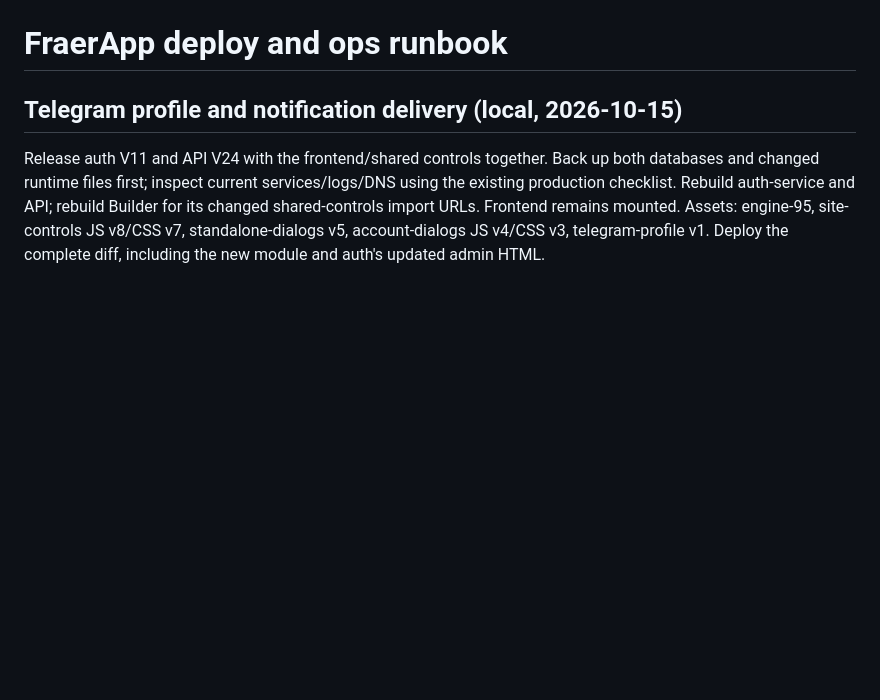
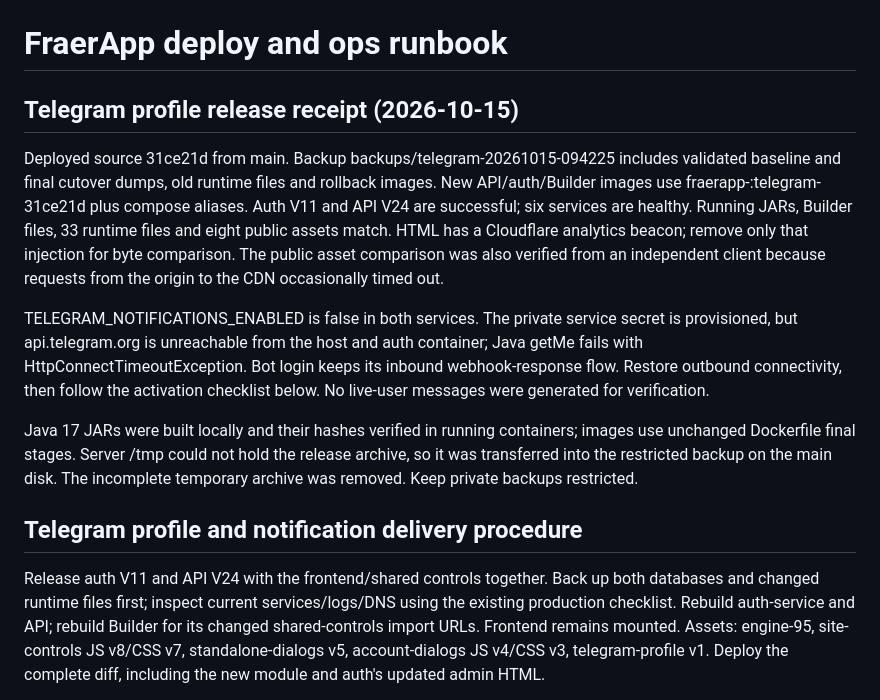
Before and after one commit to CuLiBiAkA/fraerapp, a Markdown page: DEPLOY_RUNBOOK.md, the part around the change. Rendered like a GitHub page; blank space fills up the shorter version.

Commit message:
docs: record Telegram deployment and delivery network blocker

```diff
--- a/DEPLOY_RUNBOOK.md
+++ b/DEPLOY_RUNBOOK.md
@@ -1,6 +1,28 @@
 # FraerApp deploy and ops runbook
 
-## Telegram profile and notification delivery (local, 2026-10-15)
+## Telegram profile release receipt (2026-10-15)
+
+Deployed source 31ce21d from main. Backup backups/telegram-20261015-094225 includes
+validated baseline and final cutover dumps, old runtime files and rollback images.
+New API/auth/Builder images use fraerapp-<service>:telegram-31ce21d plus compose
+aliases. Auth V11 and API V24 are successful; six services are healthy. Running
+JARs, Builder files, 33 runtime files and eight public assets match. HTML has a
+Cloudflare analytics beacon; remove only that injection for byte comparison.
+The public asset comparison was also verified from an independent client because
+requests from the origin to the CDN occasionally timed out.
+
+TELEGRAM_NOTIFICATIONS_ENABLED is false in both services. The private service
+secret is provisioned, but api.telegram.org is unreachable from the host and
+auth container; Java getMe fails with HttpConnectTimeoutException. Bot login keeps
+its inbound webhook-response flow. Restore outbound connectivity, then follow the
+activation checklist below. No live-user messages were generated for verification.
+
+Java 17 JARs were built locally and their hashes verified in running containers;
+images use unchanged Dockerfile final stages. Server /tmp could not hold the
+release archive, so it was transferred into the restricted backup on the main
+disk. The incomplete temporary archive was removed. Keep private backups restricted.
+
+## Telegram profile and notification delivery procedure
 
 Release auth V11 and API V24 with the frontend/shared controls together. Back up
 both databases and changed runtime files first; inspect current services/logs/DNS
```
Also changed, not shown: PROJECT_CONTEXT.md (+18 -2 lines), docs/telegram-profile-notifications.md (+9 -1 lines).
